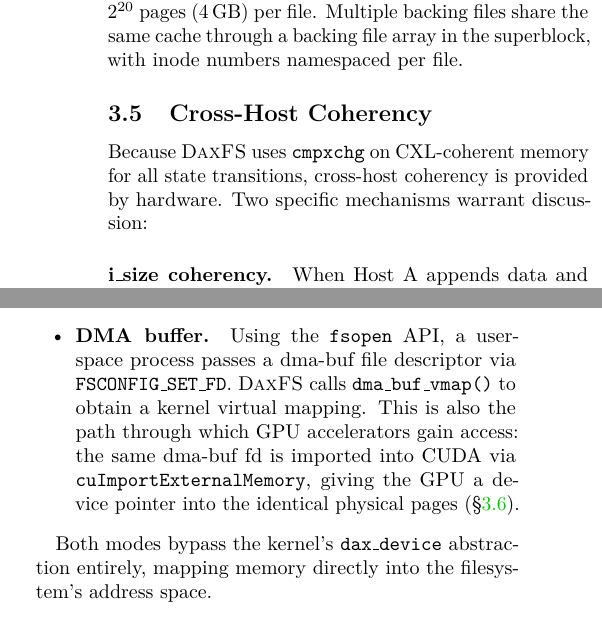
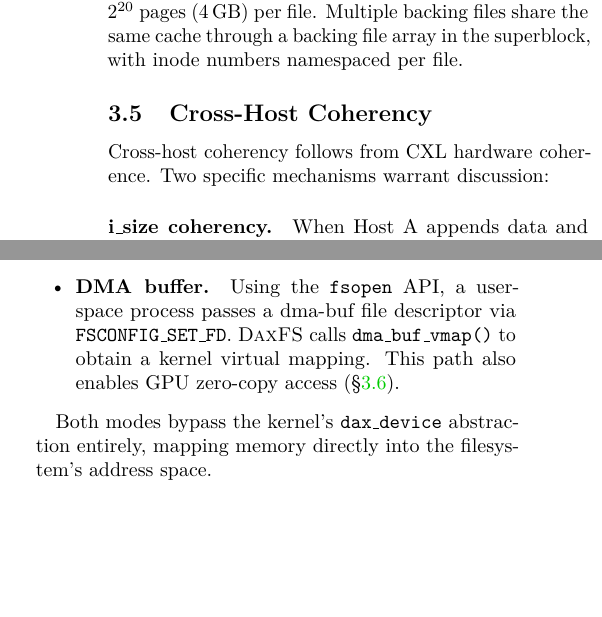
Before and after one commit to congwang/daxfs-paper, a LaTeX paper (projects/afa4c166-e27b-4ae5-bc57-bd4a8e9e2cd8/files/usenix2019_v3.1.tex): two parts of the columns of pages 5 and 6 of 13 before the commit and two parts of the columns of pages 5 and 6 of 12 after it, joined at a grey line, cut so that both start at the same text, the shorter picture padded with empty space. Compiled offline with pdfLaTeX; a LaTeX package or settings file that is missing is left out.

Commit message:
Trim redundant descriptions: FamFS, GPU dma-buf, cmpxchg, tag encoding
Co-Authored-By: Claude Opus 4.6 (1M context) <noreply@anthropic.com>

```diff
--- a/projects/afa4c166-e27b-4ae5-bc57-bd4a8e9e2cd8/files/usenix2019_v3.1.tex
+++ b/projects/afa4c166-e27b-4ae5-bc57-bd4a8e9e2cd8/files/usenix2019_v3.1.tex
@@ -538,8 +534,7 @@ numbers namespaced per file.
 \subsection{Cross-Host Coherency}
 \label{sec:coherency}
 
-Because \daxfs uses \texttt{cmpxchg} on CXL-coherent memory for all
-state transitions, cross-host coherency is provided by hardware.
+Cross-host coherency follows from CXL hardware coherence.
 Two specific mechanisms warrant discussion:
 
 \paragraph{i\_size coherency.}
@@ -717,11 +712,8 @@ interface introduced in Linux~5.6.
 \item \textbf{DMA buffer.}  Using the \texttt{fsopen} API, a
   user-space process passes a dma-buf file descriptor via
   \texttt{FSCONFIG\_SET\_FD}.  \daxfs calls \texttt{dma\_buf\_vmap()}
-  to obtain a kernel virtual mapping.  This is also the path through
-  which GPU accelerators gain access: the same dma-buf fd is imported
-  into CUDA via \texttt{cuImportExternalMemory}, giving the GPU a
-  device pointer into the identical physical pages
-  (\S\ref{sec:gpu}).
+  to obtain a kernel virtual mapping.  This path also enables
+  GPU zero-copy access (\S\ref{sec:gpu}).
 \end{itemize}
 
 Both modes bypass the kernel's \texttt{dax\_device} abstraction entirely,
```
Also changed, not shown: projects/afa4c166-e27b-4ae5-bc57-bd4a8e9e2cd8/files/usenix2019_v3.1.tex (12 more changed lines).
